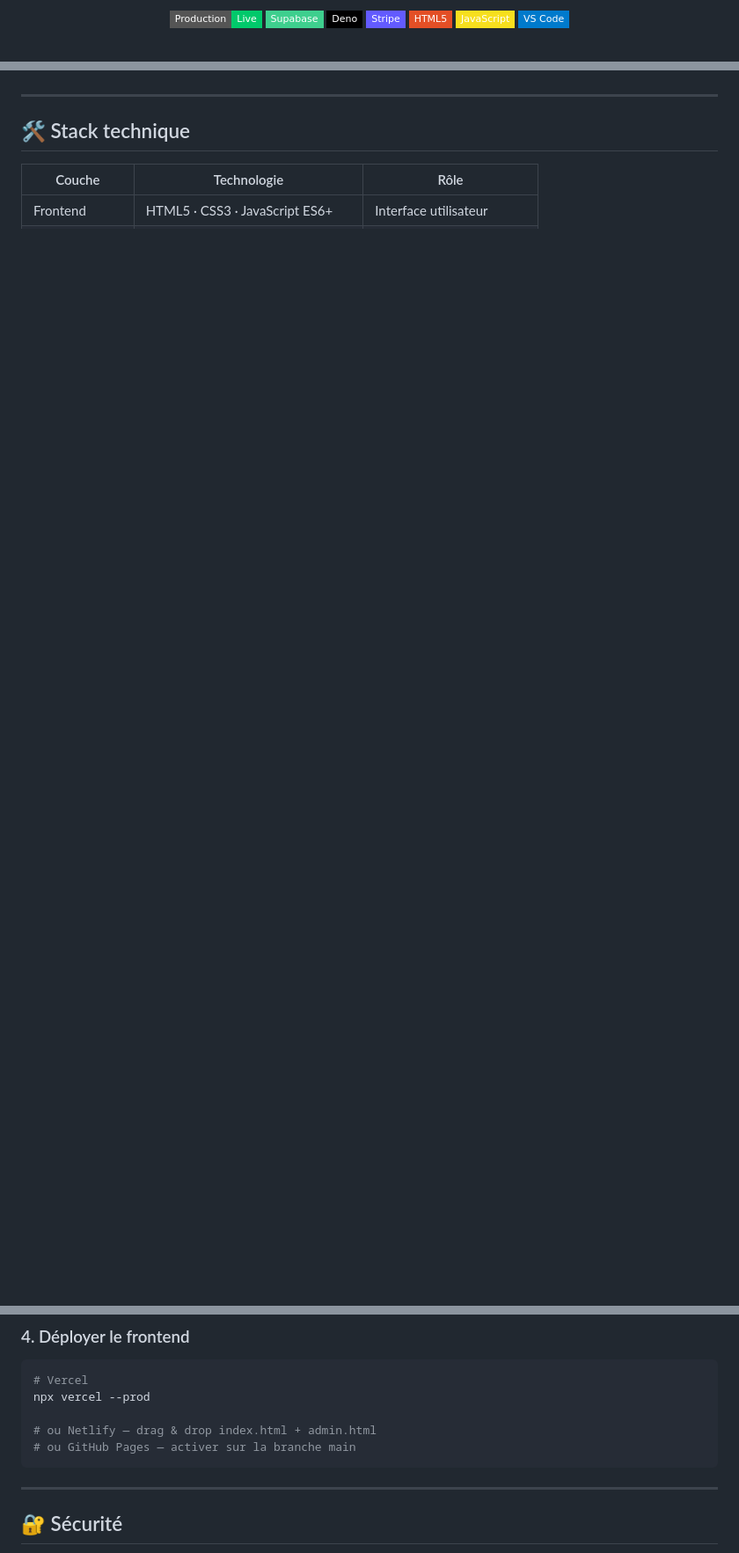
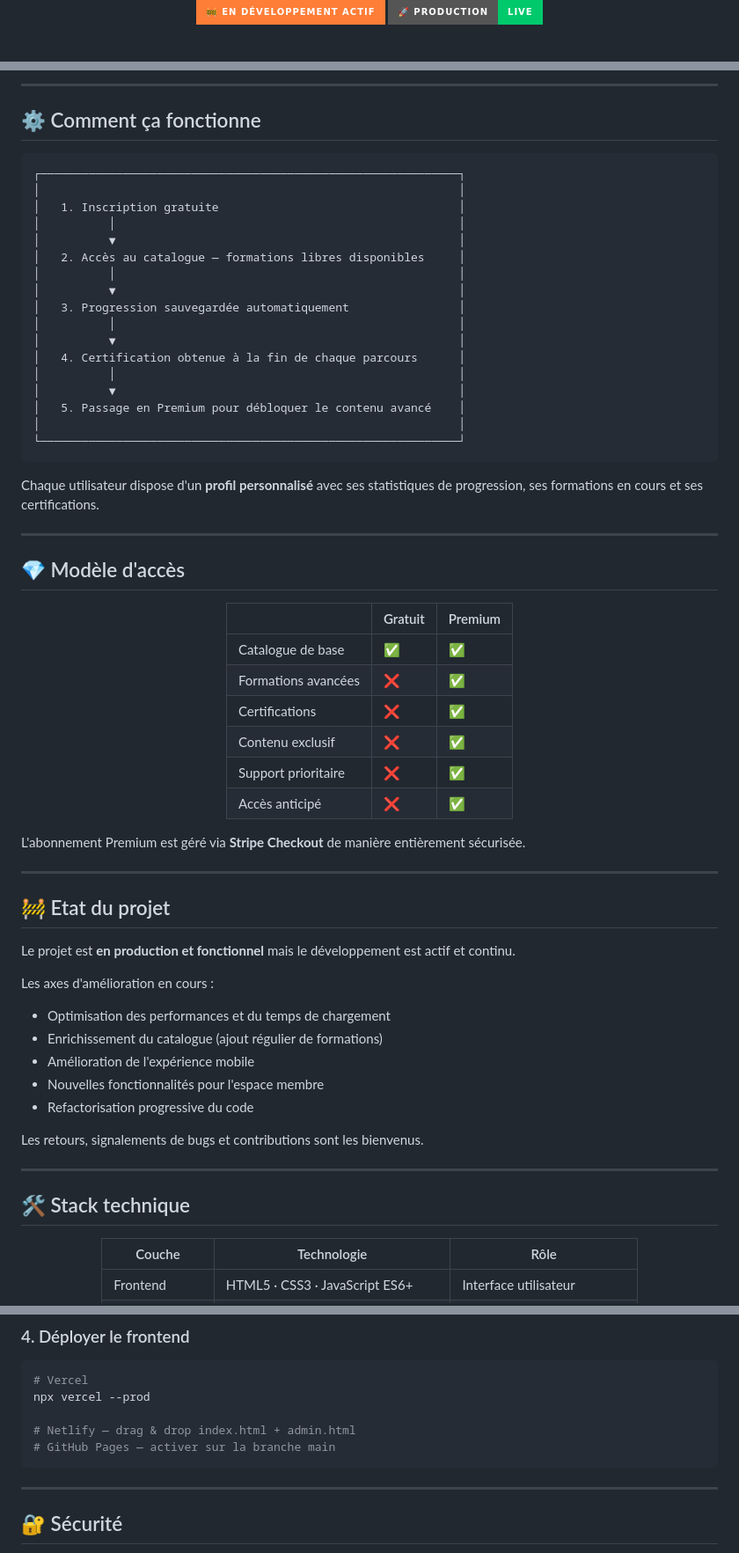
Before and after one commit to matoumbaalfred1-debug/ia-academy, a Markdown page: README.md, 3 parts joined by grey strips. Shown at 88% size. Rendered like a GitHub page; badges without logos; blank space fills up the shorter version; grey boxes are pictures that could not be loaded.

````diff
--- a/README.md
+++ b/README.md
@@ -8,7 +9,11 @@
 
 <br/>
 
-[![Live](https://img.shields.io/badge/Production-Live-00C96B?style=flat-square)](https://iaacademy.fr)
+[![Status](https://img.shields.io/badge/🚧%20En%20développement%20actif-orange?style=for-the-badge)](.)
+[![Live](https://img.shields.io/badge/🚀%20Production-Live-00C96B?style=for-the-badge)](https://iaacademy.fr)
+
+<br/>
+
 [![Supabase](https://img.shields.io/badge/Supabase-3ECF8E?style=flat-square&logo=supabase&logoColor=white)](https://supabase.com)
 [![Deno](https://img.shields.io/badge/Deno-000000?style=flat-square&logo=deno&logoColor=white)](https://deno.com)
 [![Stripe](https://img.shields.io/badge/Stripe-635BFF?style=flat-square&logo=stripe&logoColor=white)](https://stripe.com)
@@ -66,3 +89,63 @@
+---
+
+## ⚙️ Comment ça fonctionne
+
+```
+┌─────────────────────────────────────────────────────────────┐
+│                                                             │
+│   1. Inscription gratuite                                   │
+│          │                                                  │
+│          ▼                                                  │
+│   2. Accès au catalogue — formations libres disponibles     │
+│          │                                                  │
+│          ▼                                                  │
+│   3. Progression sauvegardée automatiquement                │
+│          │                                                  │
+│          ▼                                                  │
+│   4. Certification obtenue à la fin de chaque parcours      │
+│          │                                                  │
+│          ▼                                                  │
+│   5. Passage en Premium pour débloquer le contenu avancé    │
+│                                                             │
+└─────────────────────────────────────────────────────────────┘
+```
+
+Chaque utilisateur dispose d'un **profil personnalisé** avec ses statistiques de progression, ses formations en cours et ses certifications.
+
+---
+
+## 💎 Modèle d'accès
+
+<div align="center">
+
+| | Gratuit | Premium |
+|-|---------|---------|
+| Catalogue de base | ✅ | ✅ |
+| Formations avancées | ❌ | ✅ |
+| Certifications | ❌ | ✅ |
+| Contenu exclusif | ❌ | ✅ |
+| Support prioritaire | ❌ | ✅ |
+| Accès anticipé | ❌ | ✅ |
+
+</div>
+
+L'abonnement Premium est géré via **Stripe Checkout** de manière entièrement sécurisée.
+
+---
+
+## 🚧 Etat du projet
+
+Le projet est **en production et fonctionnel** mais le développement est actif et continu.
+
+Les axes d'amélioration en cours :
+
+- Optimisation des performances et du temps de chargement
+- Enrichissement du catalogue (ajout régulier de formations)
+- Amélioration de l'expérience mobile
+- Nouvelles fonctionnalités pour l'espace membre
+- Refactorisation progressive du code
+
+Les retours, signalements de bugs et contributions sont les bienvenus.
 
 ---
 
@@ -174,8 +261,8 @@ supabase secrets set STRIPE_PRICE_ID=price_...
 # Vercel
 npx vercel --prod
 
-# ou Netlify — drag & drop index.html + admin.html
-# ou GitHub Pages — activer sur la branche main
+# Netlify — drag & drop index.html + admin.html
+# GitHub Pages — activer sur la branche main
 ```
 
 ---
````
Also changed, not shown: other parts of README.md (+82 -72 lines).
